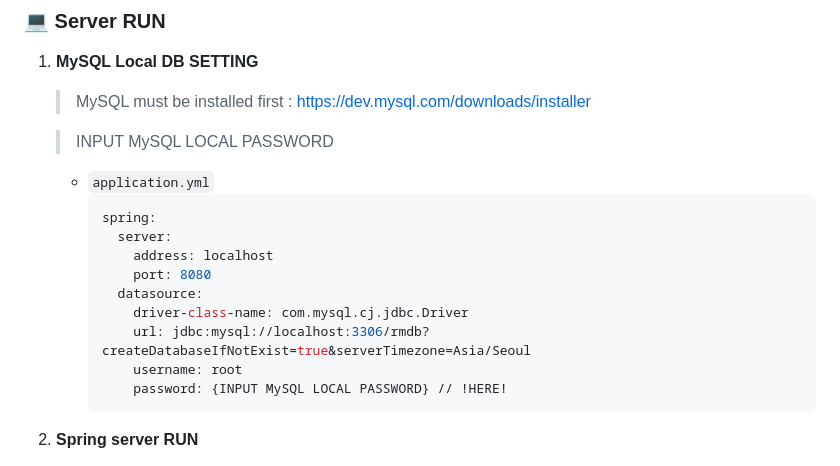
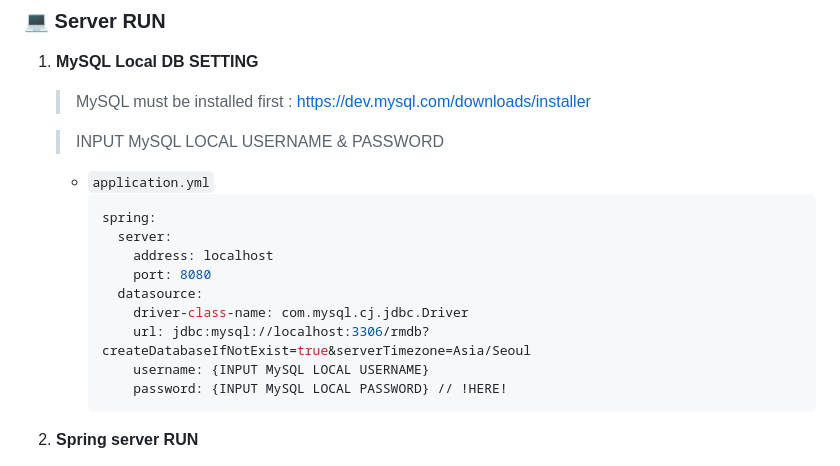
Before and after one commit to GDSC-RememberMe/Remember-Me, a Markdown page: README.md, the part around the change. GitHub-like rendering.

````diff
--- a/README.md
+++ b/README.md
@@ -30,7 +30,7 @@
 
     > MySQL must be installed first : https://dev.mysql.com/downloads/installer
 
-    > INPUT MySQL LOCAL PASSWORD
+    > INPUT MySQL LOCAL USERNAME & PASSWORD
 
     - `application.yml`
         ```makefile
@@ -41,7 +41,7 @@
           datasource:
             driver-class-name: com.mysql.cj.jdbc.Driver
             url: jdbc:mysql://localhost:3306/rmdb?createDatabaseIfNotExist=true&serverTimezone=Asia/Seoul
-            username: root
+            username: {INPUT MySQL LOCAL USERNAME}
             password: {INPUT MySQL LOCAL PASSWORD} // !HERE!
         ```
 
````
